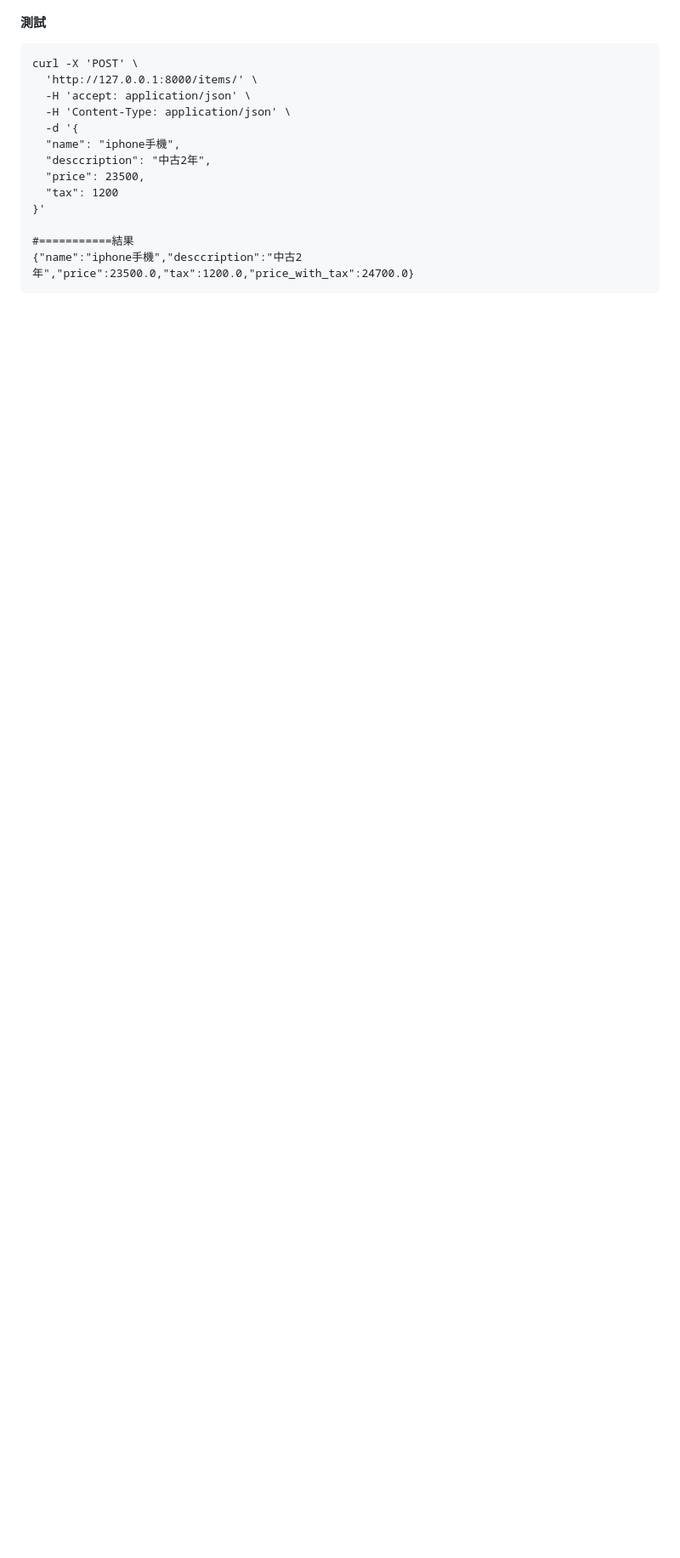
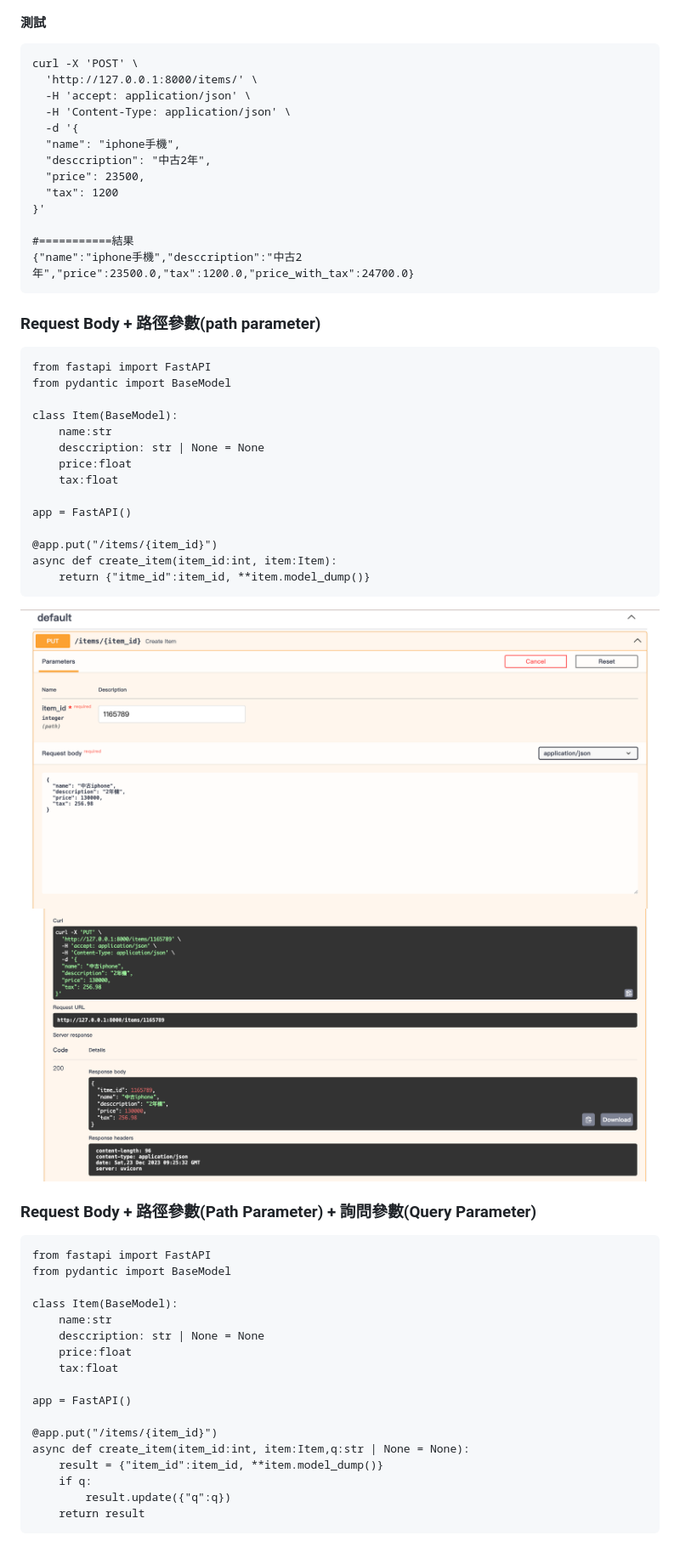
Before and after one commit to roberthsu2003/FastApi, a Markdown page: request_body/README.md, the part around the change. Shown: that part at 85% size. Rendered like a GitHub page; pictures changed too: request_body/images/pic6.png (added), request_body/images/pic7.png (added); blank space fills up the shorter version.

Commit message:
modify

````diff
--- a/request_body/README.md
+++ b/request_body/README.md
@@ -117,3 +117,46 @@ curl -X 'POST' \
 #===========結果
 {"name":"iphone手機","desccription":"中古2年","price":23500.0,"tax":1200.0,"price_with_tax":24700.0}
 ```
+
+### Request Body + 路徑參數(path parameter)
+
+```
+from fastapi import FastAPI
+from pydantic import BaseModel
+
+class Item(BaseModel):
+    name:str
+    desccription: str | None = None
+    price:float
+    tax:float
+
+app = FastAPI()
+
+@app.put("/items/{item_id}")
+async def create_item(item_id:int, item:Item):
+    return {"itme_id":item_id, **item.model_dump()}
+```
+
+![](./images/pic6.png)
+![](./images/pic7.png)
+### Request Body + 路徑參數(Path Parameter) + 詢問參數(Query Parameter)
+
+```
+from fastapi import FastAPI
+from pydantic import BaseModel
+
+class Item(BaseModel):
+    name:str
+    desccription: str | None = None
+    price:float
+    tax:float
+
+app = FastAPI()
+
+@app.put("/items/{item_id}")
+async def create_item(item_id:int, item:Item,q:str | None = None):
+    result = {"item_id":item_id, **item.model_dump()}
+    if q:
+        result.update({"q":q})
+    return result
+```
````
Also changed, not shown: 2 other files.
